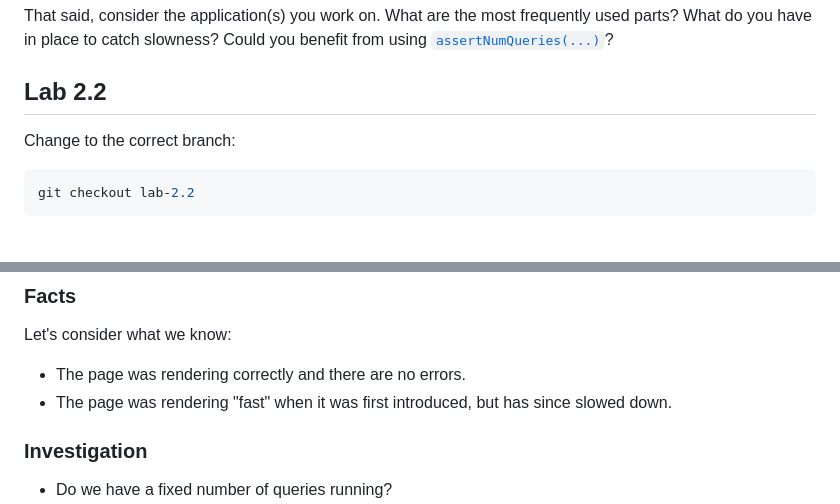
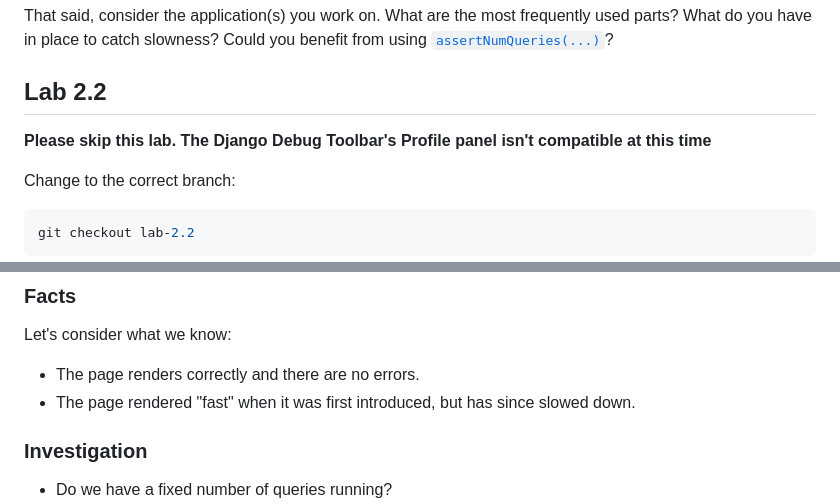
Before and after one commit to tim-schilling/debug-tutorial, a Markdown page: docs/lab2.md, 2 parts joined by grey strips. Rendered like a GitHub page; blank space fills up the shorter version.

Commit message:
Add note to skip lab 2.2

````diff
--- a/docs/lab2.md
+++ b/docs/lab2.md
@@ -202,6 +202,8 @@ Could you benefit from using [``assertNumQueries(...)``](https://docs.djangoproj
 
 ## Lab 2.2
 
+**Please skip this lab. The Django Debug Toolbar's Profile panel isn't compatible at this time**
+
 Change to the correct branch:
 
 ```shell
@@ -223,8 +225,8 @@ humor me and pretend it's slow.
 
 Let's consider what we know:
 
-- The page was rendering correctly and there are no errors.
-- The page was rendering "fast" when it was first introduced, but has since slowed
+- The page renders correctly and there are no errors.
+- The page rendered "fast" when it was first introduced, but has since slowed
   down.
 
 
````
